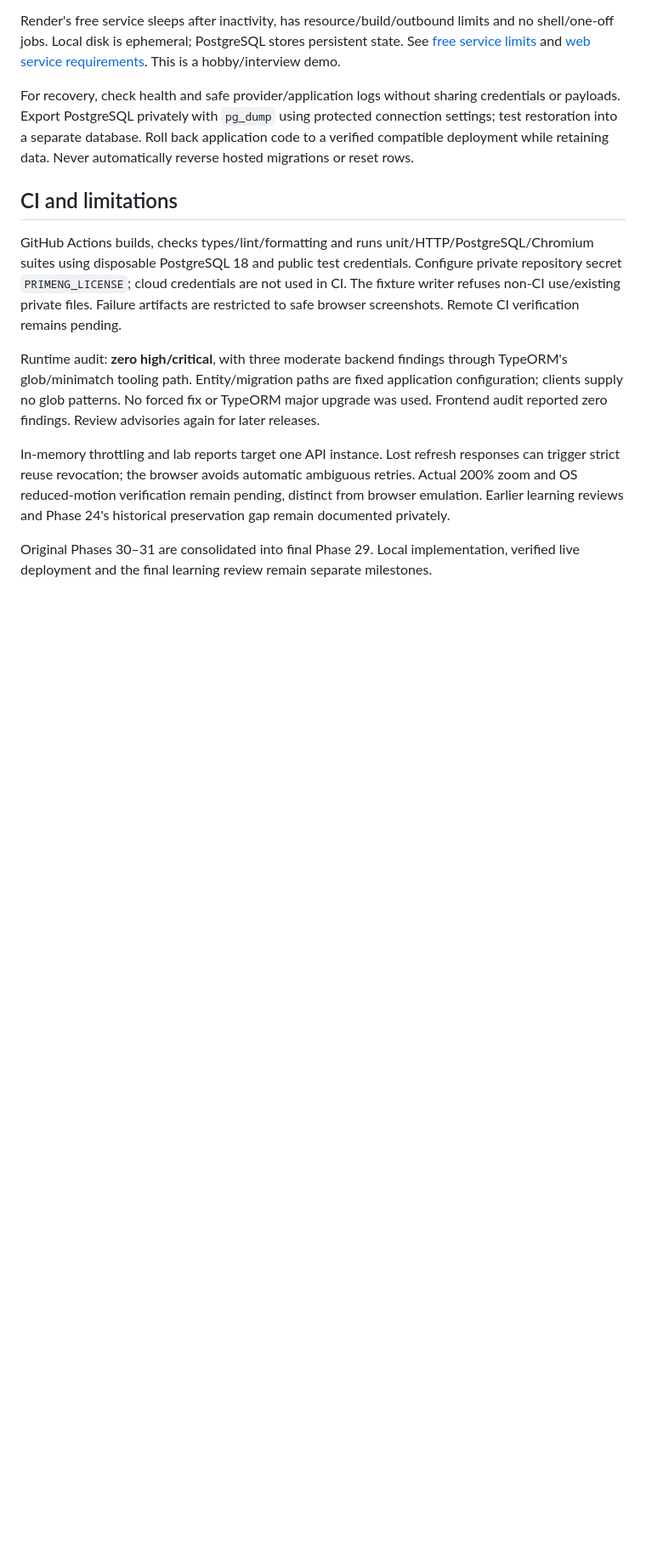
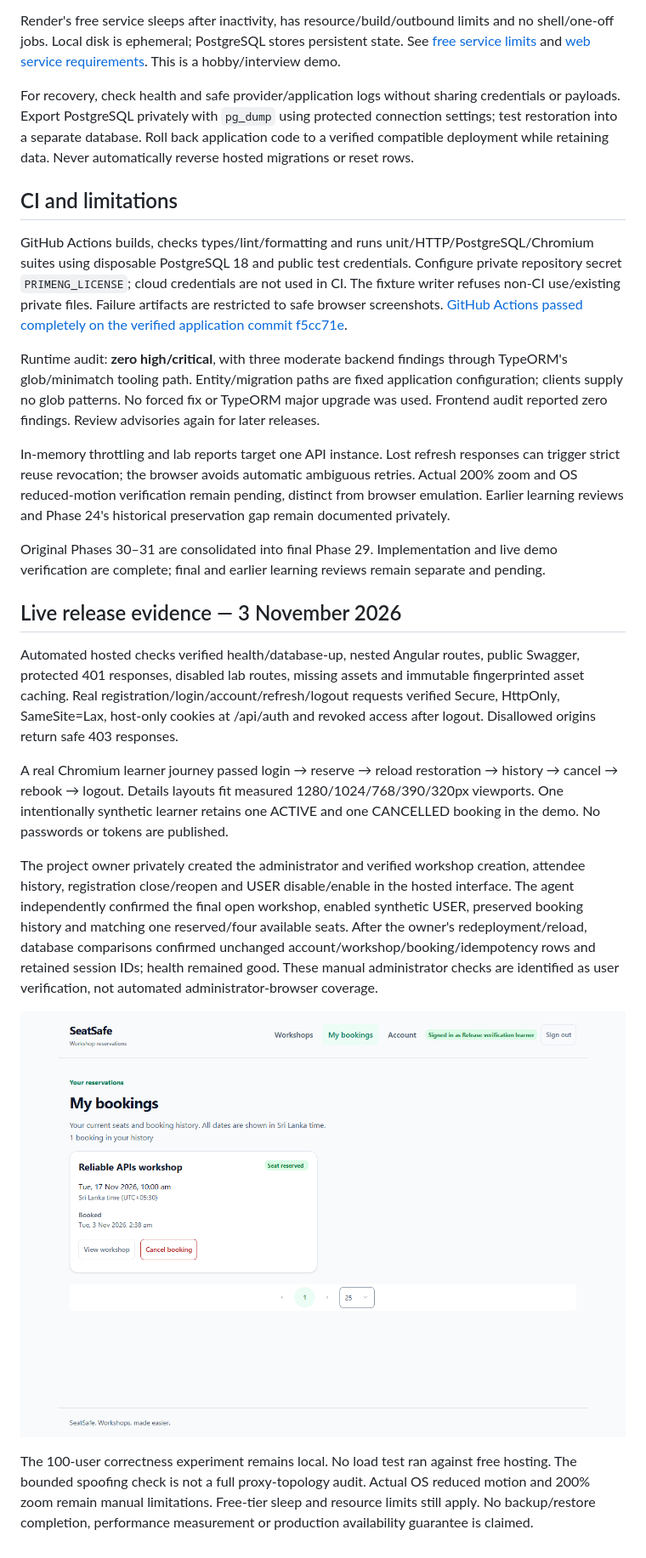
Before and after one commit to Prime-SK/SeatSafe, a Markdown page: README.md, the part around one of its changes. Shown at 85% size. GitHub-like rendering; pictures changed too: assets/screenshots/bookings-live.png (added); blank space fills up the shorter version.

Commit message:
docs: publish verified live demo and release evidence

```diff
--- a/README.md
+++ b/README.md
@@ -115,10 +115,22 @@ For recovery, check health and safe provider/application logs without sharing cr
 
 ## CI and limitations
 
-GitHub Actions builds, checks types/lint/formatting and runs unit/HTTP/PostgreSQL/Chromium suites using disposable PostgreSQL 18 and public test credentials. Configure private repository secret `PRIMENG_LICENSE`; cloud credentials are not used in CI. The fixture writer refuses non-CI use/existing private files. Failure artifacts are restricted to safe browser screenshots. Remote CI verification remains pending.
+GitHub Actions builds, checks types/lint/formatting and runs unit/HTTP/PostgreSQL/Chromium suites using disposable PostgreSQL 18 and public test credentials. Configure private repository secret `PRIMENG_LICENSE`; cloud credentials are not used in CI. The fixture writer refuses non-CI use/existing private files. Failure artifacts are restricted to safe browser screenshots. [GitHub Actions passed completely on the verified application commit f5cc71e](https://github.com/Prime-SK/SeatSafe/actions/runs/41518246329).
 
 Runtime audit: **zero high/critical**, with three moderate backend findings through TypeORM's glob/minimatch tooling path. Entity/migration paths are fixed application configuration; clients supply no glob patterns. No forced fix or TypeORM major upgrade was used. Frontend audit reported zero findings. Review advisories again for later releases.
 
 In-memory throttling and lab reports target one API instance. Lost refresh responses can trigger strict reuse revocation; the browser avoids automatic ambiguous retries. Actual 200% zoom and OS reduced-motion verification remain pending, distinct from browser emulation. Earlier learning reviews and Phase 24's historical preservation gap remain documented privately.
 
-Original Phases 30–31 are consolidated into final Phase 29. Local implementation, verified live deployment and the final learning review remain separate milestones.
+Original Phases 30–31 are consolidated into final Phase 29. Implementation and live demo verification are complete; final and earlier learning reviews remain separate and pending.
+
+## Live release evidence — 3 November 2026
+
+Automated hosted checks verified health/database-up, nested Angular routes, public Swagger, protected 401 responses, disabled lab routes, missing assets and immutable fingerprinted asset caching. Real registration/login/account/refresh/logout requests verified Secure, HttpOnly, SameSite=Lax, host-only cookies at /api/auth and revoked access after logout. Disallowed origins return safe 403 responses.
+
+A real Chromium learner journey passed login → reserve → reload restoration → history → cancel → rebook → logout. Details layouts fit measured 1280/1024/768/390/320px viewports. One intentionally synthetic learner retains one ACTIVE and one CANCELLED booking in the demo. No passwords or tokens are published.
+
+The project owner privately created the administrator and verified workshop creation, attendee history, registration close/reopen and USER disable/enable in the hosted interface. The agent independently confirmed the final open workshop, enabled synthetic USER, preserved booking history and matching one reserved/four available seats. After the owner's redeployment/reload, database comparisons confirmed unchanged account/workshop/booking/idempotency rows and retained session IDs; health remained good. These manual administrator checks are identified as user verification, not automated administrator-browser coverage.
+
+![Hosted booking history](assets/screenshots/bookings-live.png)
+
+The 100-user correctness experiment remains local. No load test ran against free hosting. The bounded spoofing check is not a full proxy-topology audit. Actual OS reduced motion and 200% zoom remain manual limitations. Free-tier sleep and resource limits still apply. No backup/restore completion, performance measurement or production availability guarantee is claimed.
```
Also changed, not shown: other parts of README.md (+5 -5 lines), assets/screenshots/reservation-live-mobile.png (added), assets/screenshots/workshops-live.png (added).
